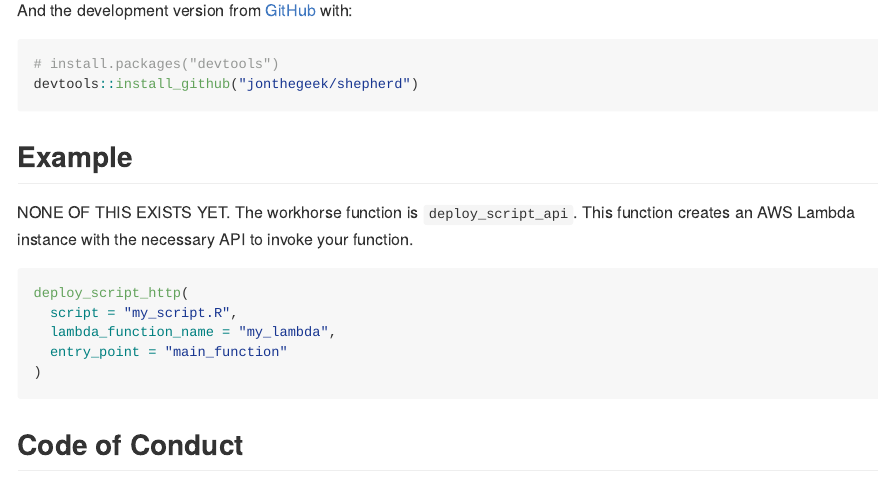
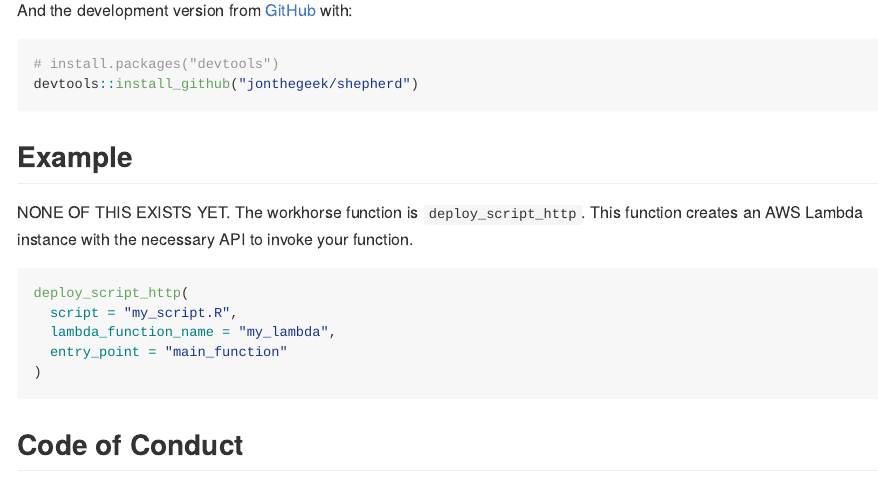
Before and after one commit to macmillancontentscience/shepherd, an R Markdown document (README.Rmd): the page in a window 1100 px wide, from 380 px down. The pictures show the output file README.md that the author committed with the source, drawn offline in the style of GitHub; badge pictures from the web are left out.

Commit message:
Fixed function name.

````diff
--- a/README.Rmd
+++ b/README.Rmd
@@ -41,7 +41,7 @@ devtools::install_github("jonthegeek/shepherd")
 ## Example
 
 NONE OF THIS EXISTS YET.
-The workhorse function is `deploy_script_api`.
+The workhorse function is `deploy_script_http`.
 This function creates an AWS Lambda instance with the necessary API to invoke your function.
 
 ```{r basic usage, eval = FALSE}
````
Also changed, not shown: README.md.
